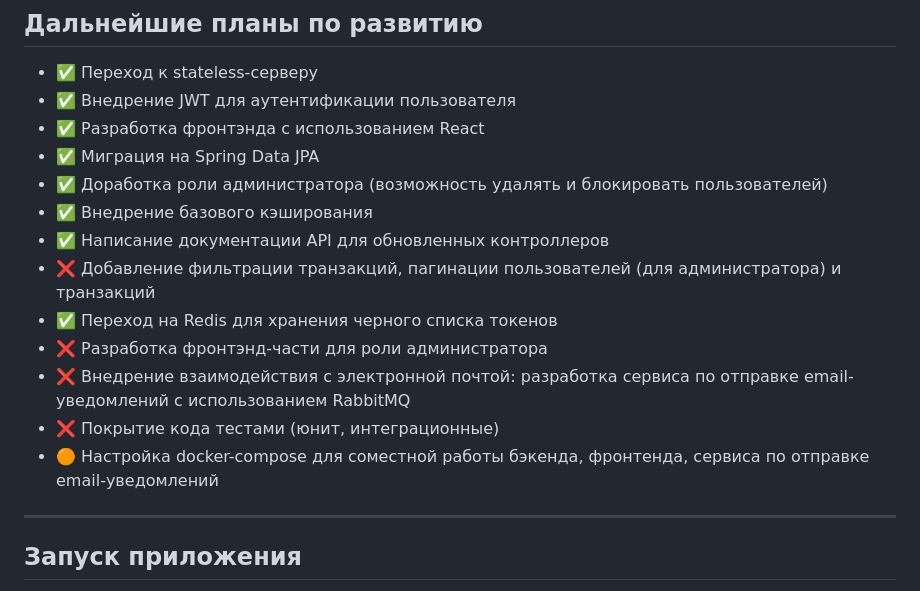
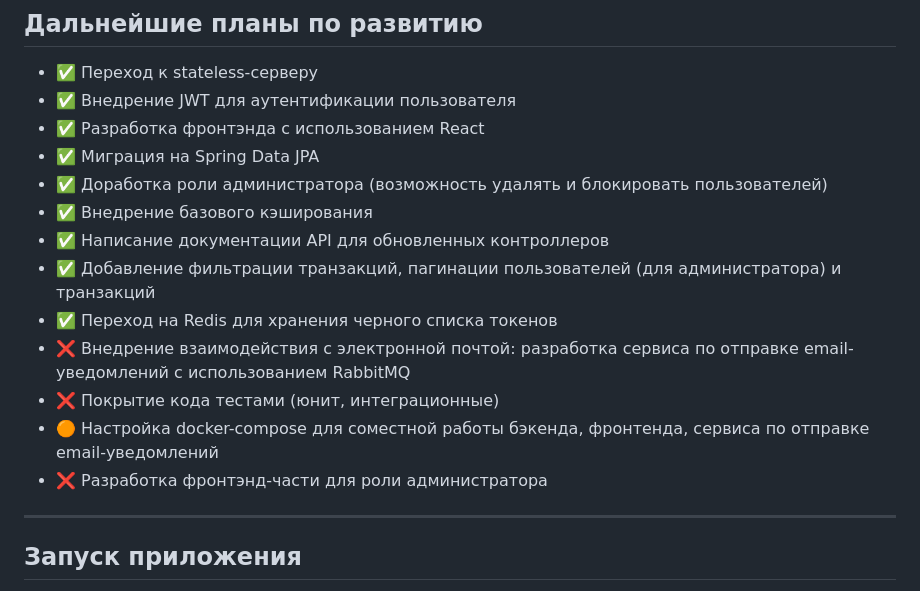
Before and after one commit to gur-anya/finance-tracker, a Markdown page: README.md, the part around the change. Rendered like a GitHub page.

```diff
--- a/README.md
+++ b/README.md
@@ -90,12 +90,12 @@ https://github.com/gur-anya/finance-tracker/pull/5
 - ✅ Доработка роли администратора (возможность удалять и блокировать пользователей)
 - ✅ Внедрение базового кэширования
 - ✅ Написание документации API для обновленных контроллеров
-- ❌ Добавление фильтрации транзакций, пагинации пользователей (для администратора) и транзакций
+- ✅ Добавление фильтрации транзакций, пагинации пользователей (для администратора) и транзакций
 - ✅ Переход на Redis для хранения черного списка токенов
-- ❌ Разработка фронтэнд-части для роли администратора
 - ❌ Внедрение взаимодействия с электронной почтой: разработка сервиса по отправке email-уведомлений с использованием RabbitMQ
 - ❌ Покрытие кода тестами (юнит, интеграционные)
 - 🟠 Настройка docker-compose для соместной работы бэкенда, фронтенда, сервиса по отправке email-уведомлений
+- ❌ Разработка фронтэнд-части для роли администратора
 
 ---
 
```
